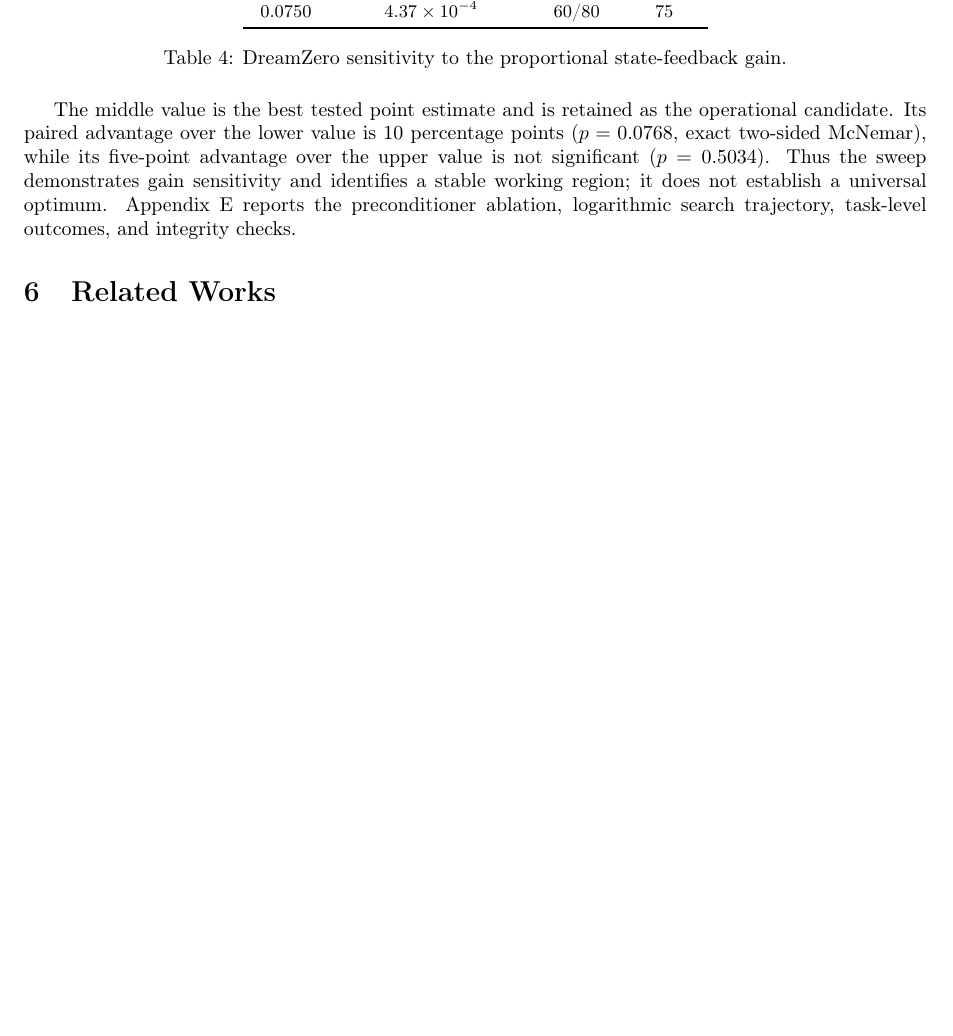
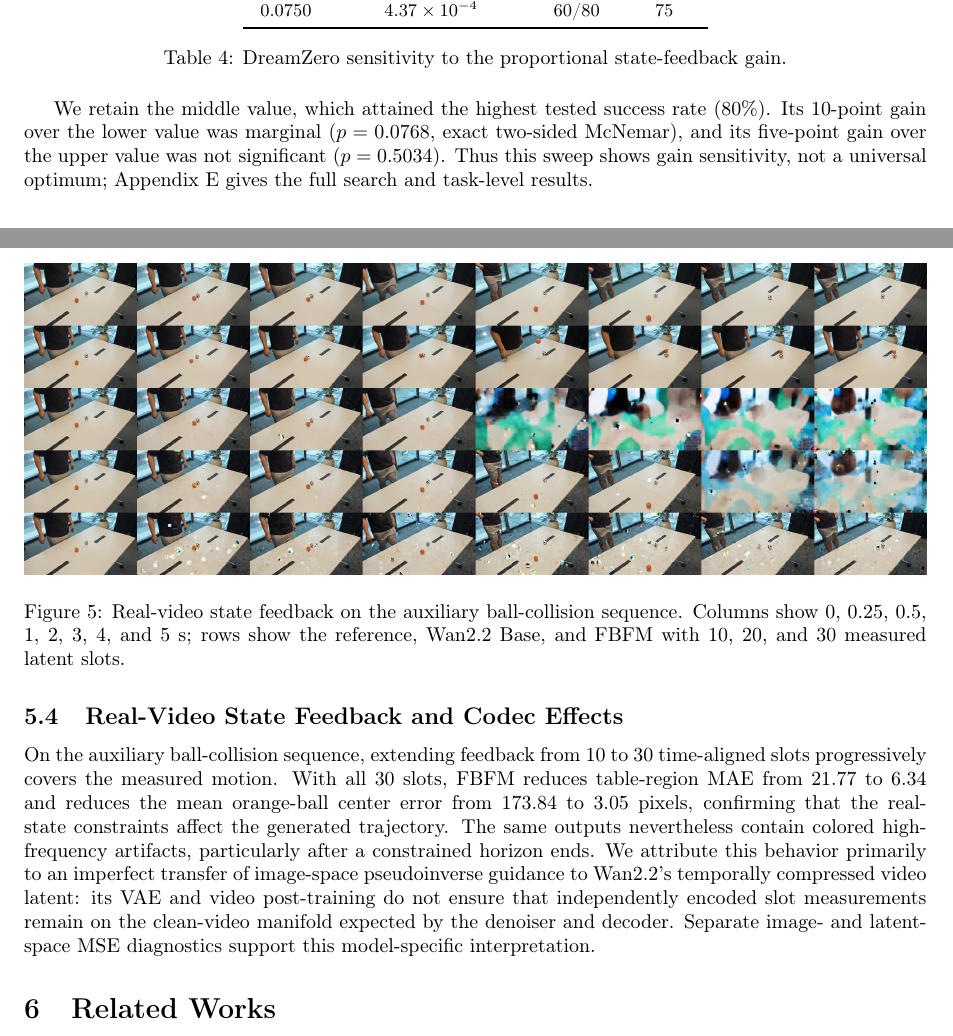
Before and after one commit to StvLi/fbfm_paper, a LaTeX paper (docs/preview.tex, which reads docs/Chapters/5_Results_and_Discussion.tex): part of page 12 of 29 before the commit and two parts of pages 12 and 13 of 30 after it, the two joined at a grey line, cut so that both start at the same text, the shorter picture padded with empty space. Compiled offline with pdfLaTeX.

Commit message:
docs: discuss real-video state feedback

```diff
--- a/docs/Chapters/5_Results_and_Discussion.tex
+++ b/docs/Chapters/5_Results_and_Discussion.tex
@@ -120,11 +120,34 @@
     \label{tab:dreamzero-kp-summary}
 \end{table}
 
-The middle value is the best tested point estimate and is retained as the
-operational candidate. Its paired advantage over the lower value is 10
-percentage points ($p=0.0768$, exact two-sided McNemar), while its five-point
-advantage over the upper value is not significant ($p=0.5034$). Thus the sweep
-demonstrates gain sensitivity and identifies a stable working region; it does
-not establish a universal optimum. Appendix~\ref{app:dreamzero-gain-search}
-reports the preconditioner ablation, logarithmic search trajectory, task-level
-outcomes, and integrity checks.
+We retain the middle value, which attained the highest tested success rate
+(80\%). Its 10-point gain over the lower value was marginal ($p=0.0768$, exact
+two-sided McNemar), and its five-point gain over the upper value was not
+significant ($p=0.5034$). Thus this sweep shows gain sensitivity, not a
+universal optimum; Appendix~\ref{app:dreamzero-gain-search} gives the full
+search and task-level results.
+
+\subsection{Real-Video State Feedback and Codec Effects}
+\label{sec:discussion:real-video}
+
+On the auxiliary ball-collision sequence, extending feedback from 10 to 30
+time-aligned slots progressively covers the measured motion. With all 30 slots,
+FBFM reduces table-region MAE from 21.77 to 6.34 and reduces the mean orange-ball
+center error from 173.84 to 3.05 pixels, confirming that the real-state
+constraints affect the generated trajectory. The same outputs nevertheless
+contain colored high-frequency artifacts, particularly after a constrained
+horizon ends. We attribute this behavior primarily to an imperfect transfer of
+image-space pseudoinverse guidance to Wan2.2's temporally compressed video
+latent: its VAE and video post-training do not ensure that independently encoded
+slot measurements remain on the clean-video manifold expected by the denoiser
+and decoder. Separate image- and latent-space MSE diagnostics support this
+model-specific interpretation.
+
+\begin{figure*}[t]
+    \centering
+    \includegraphics[width=\textwidth]{../material/wan2.2/ball_meet_ball_fiveway.jpg}
+    \caption{Real-video state feedback on the auxiliary ball-collision
+    sequence. Columns show 0, 0.25, 0.5, 1, 2, 3, 4, and 5~s; rows show the
+    reference, Wan2.2 Base, and FBFM with 10, 20, and 30 measured latent slots.}
+    \label{fig:wan-ball-meet-ball}
+\end{figure*}
```
Also changed, not shown: docs/Chapters/4_Experiments.md (+11 -0 lines), docs/Chapters/4_Experiments.tex (+13 -0 lines), docs/Chapters/5_Results_and_Discussion.md (+24 -8 lines), docs/TODO.md (+1 -0 lines), docs/preview.tex (+5 -0 lines), material/wan2.2/ball_meet_ball_fiveway.jpg (added).
